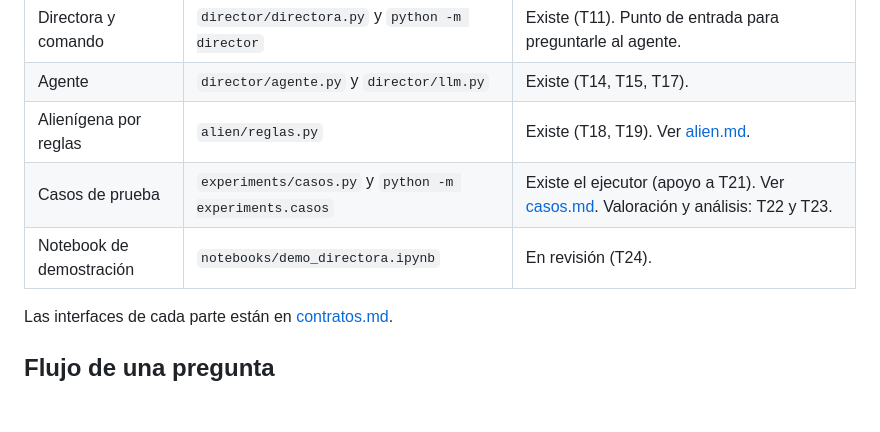
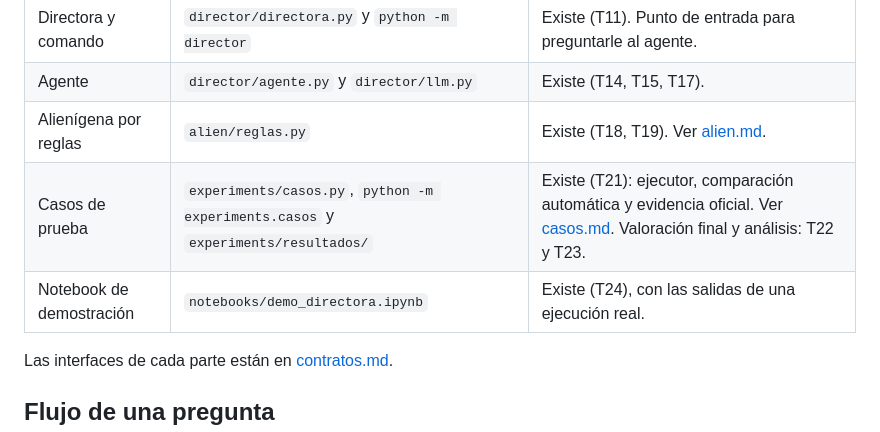
Before and after one commit to jalvarez01/Xenomorfo-Q, a Markdown page: docs/arquitectura.md, the part around the change. Drawn GitHub-style; blank space fills up the shorter version.

Commit message:
marca los casos y el notebook como existentes en la arquitectura

```diff
--- a/docs/arquitectura.md
+++ b/docs/arquitectura.md
@@ -9,8 +9,8 @@ Xenomorfo-Q es un agente con herramientas sobre una simulación propia. El usuar
 | Directora y comando | `director/directora.py` y `python -m director` | Existe (T11). Punto de entrada para preguntarle al agente. |
 | Agente | `director/agente.py` y `director/llm.py` | Existe (T14, T15, T17). |
 | Alienígena por reglas | `alien/reglas.py` | Existe (T18, T19). Ver [alien.md](alien.md). |
-| Casos de prueba | `experiments/casos.py` y `python -m experiments.casos` | Existe el ejecutor (apoyo a T21). Ver [casos.md](casos.md). Valoración y análisis: T22 y T23. |
-| Notebook de demostración | `notebooks/demo_directora.ipynb` | En revisión (T24). |
+| Casos de prueba | `experiments/casos.py`, `python -m experiments.casos` y `experiments/resultados/` | Existe (T21): ejecutor, comparación automática y evidencia oficial. Ver [casos.md](casos.md). Valoración final y análisis: T22 y T23. |
+| Notebook de demostración | `notebooks/demo_directora.ipynb` | Existe (T24), con las salidas de una ejecución real. |
 
 Las interfaces de cada parte están en [contratos.md](contratos.md).
 
```
